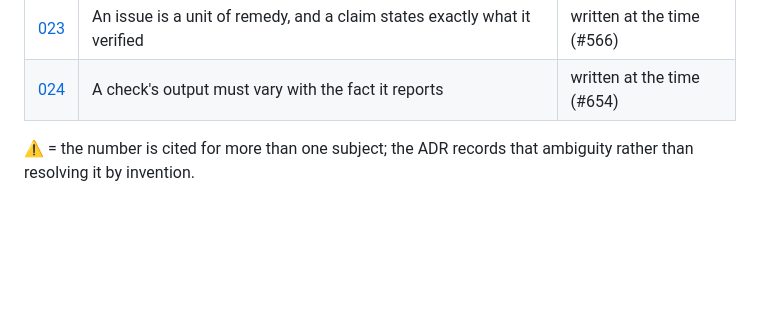
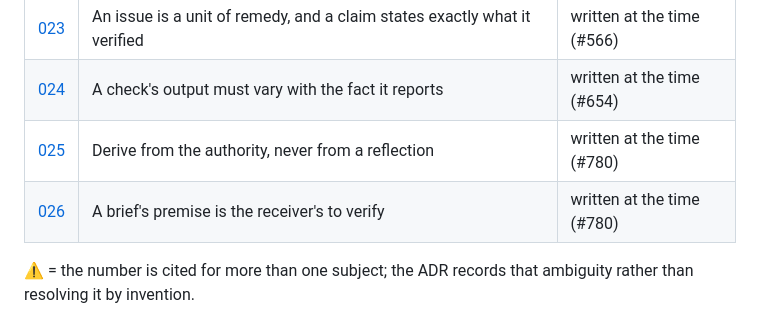
Before and after one commit to askturret/mcp, a Markdown page: docs/adr/README.md, the part around the change. GitHub-like rendering; blank space fills up the shorter version.

```diff
--- a/docs/adr/README.md
+++ b/docs/adr/README.md
@@ -27,6 +27,8 @@ reconstruct the answer from commit archaeology.
 | [022](ADR-022-concealment-allowlist-is-evidence-bound.md) | The concealment allowlist is evidence-bound: no template without a captured message | written at the time (#276) |
 | [023](ADR-023-remedy-test-and-the-two-axes.md) | An issue is a unit of remedy, and a claim states exactly what it verified | written at the time (#566) |
 | [024](ADR-024-output-must-vary-with-the-fact.md) | A check's output must vary with the fact it reports | written at the time (#654) |
+| [025](ADR-025-derive-from-the-authority.md) | Derive from the authority, never from a reflection | written at the time (#780) |
+| [026](ADR-026-a-brief-premise-is-the-receivers-to-verify.md) | A brief's premise is the receiver's to verify | written at the time (#780) |
 
 ⚠ = the number is cited for more than one subject; the ADR records that
 ambiguity rather than resolving it by invention.
```
Also changed, not shown: docs/adr/ADR-025-derive-from-the-authority.md (added, +186 -0 lines), docs/adr/ADR-026-a-brief-premise-is-the-receivers-to-verify.md (added, +152 -0 lines).
